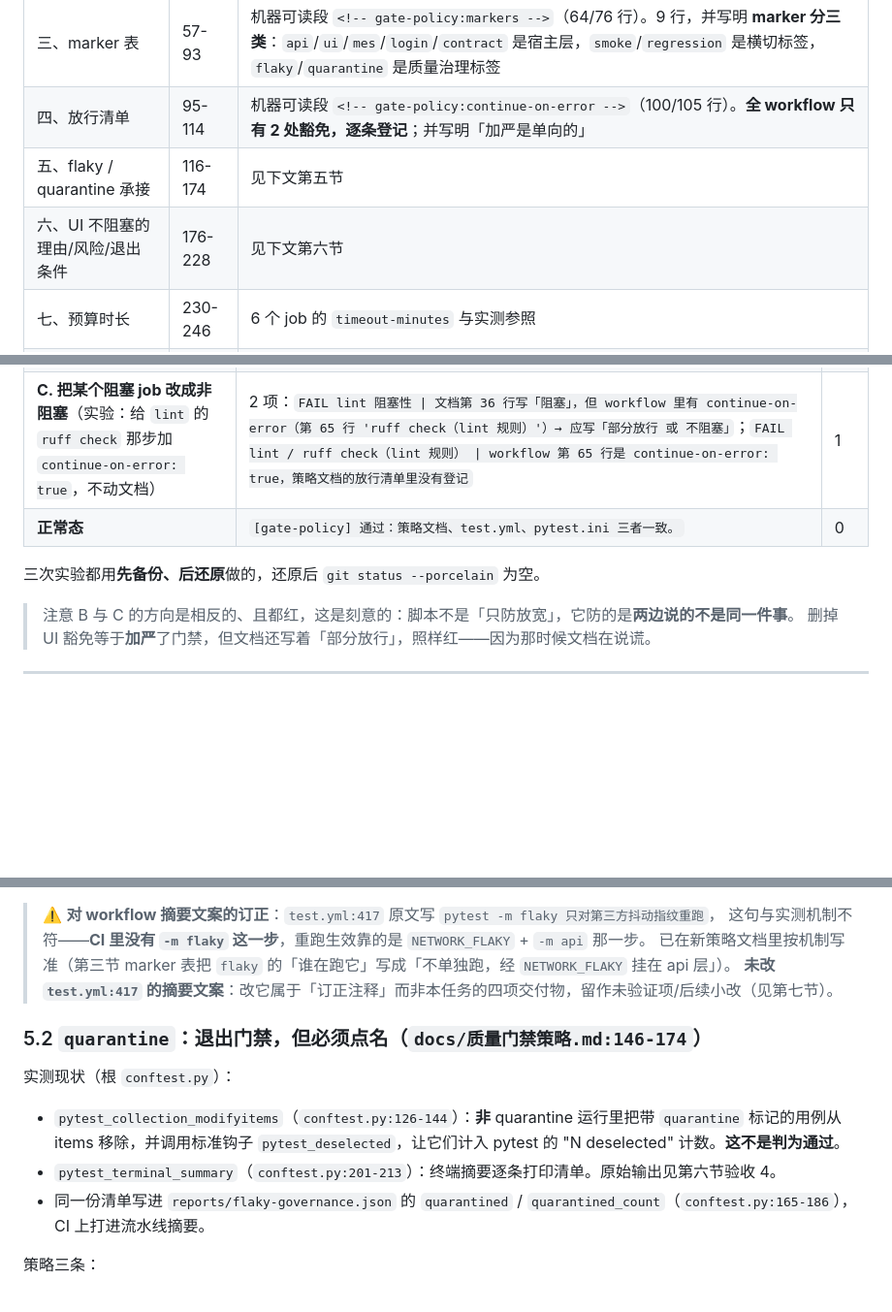
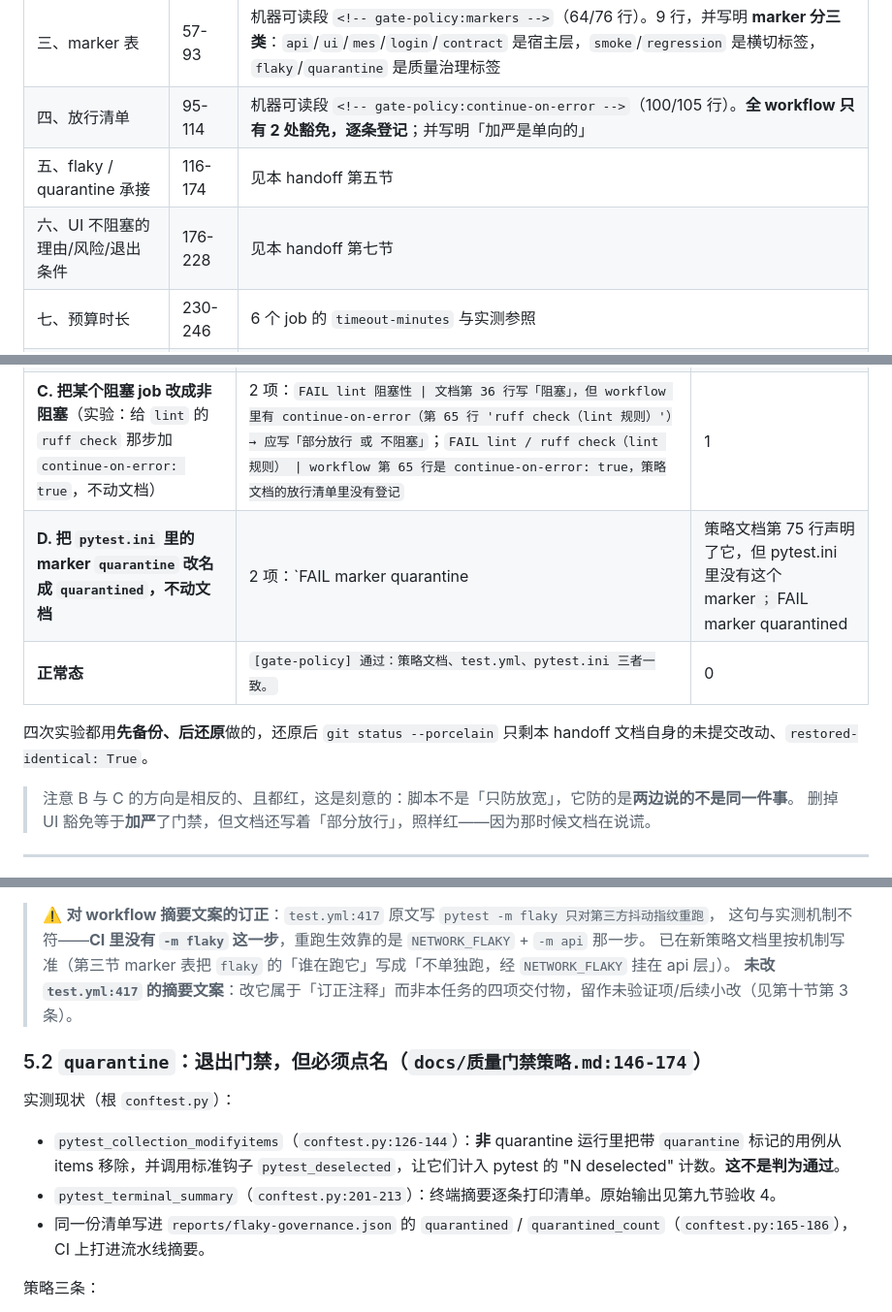
Before and after one commit to lefan17/auto-test-demo, a Markdown page: docs/wave3-gate-policy-handoff.md, 3 parts joined by grey strips. Shown at 97% size. Drawn GitHub-style; blank space fills up the shorter version.

```diff
--- a/docs/wave3-gate-policy-handoff.md
+++ b/docs/wave3-gate-policy-handoff.md
@@ -36,8 +36,8 @@
 | 二、job 表 | 31-55 | 机器可读段 `<!-- gate-policy:jobs -->`（33/42 行）。6 行 ×（job / 阻塞性 / 预算分钟 / 触发时机 / 失败找谁 / 判定步骤） |
 | 三、marker 表 | 57-93 | 机器可读段 `<!-- gate-policy:markers -->`（64/76 行）。9 行，并写明 **marker 分三类**：`api`/`ui`/`mes`/`login`/`contract` 是宿主层，`smoke`/`regression` 是横切标签，`flaky`/`quarantine` 是质量治理标签 |
 | 四、放行清单 | 95-114 | 机器可读段 `<!-- gate-policy:continue-on-error -->`（100/105 行）。**全 workflow 只有 2 处豁免，逐条登记**；并写明「加严是单向的」 |
-| 五、flaky / quarantine 承接 | 116-174 | 见下文第五节 |
-| 六、UI 不阻塞的理由/风险/退出条件 | 176-228 | 见下文第六节 |
+| 五、flaky / quarantine 承接 | 116-174 | 见本 handoff 第五节 |
+| 六、UI 不阻塞的理由/风险/退出条件 | 176-228 | 见本 handoff 第七节 |
 | 七、预算时长 | 230-246 | 6 个 job 的 `timeout-minutes` 与实测参照 |
 | 八、怎么用、怎么改 | 248-267 | 脚本用法与「改 workflow 必须同一 PR 改文档」的流程 |
 
@@ -101,9 +101,9 @@ runner 启动与 Python 安装的钱；挂在已有的阻塞 job 里，它天然
 | **A. 把 job 名 `security` 改成 `security-scan`，不动文档** | 4 项：`FAIL job security \| 策略文档第 39 行声明了它，但 workflow 里已经没有这个 job`；`FAIL job security-scan \| workflow 第 519 行有它，策略文档的 job 表里没有——新增 job 必须同时登记策略`；`FAIL security / pip-audit（扫描锁定的依赖树） \| 策略文档第 104 行登记了它，但 workflow 里没有这一步（或它已不再放行）`；`FAIL security-scan / pip-audit（扫描锁定的依赖树） \| workflow 第 546 行是 continue-on-error: true，策略文档的放行清单里没有登记` | 1 |
 | **B. 只删掉 UI 那步的 `continue-on-error: true`，不动文档** | 2 项：`FAIL test 阻塞性 \| 文档第 38 行写「部分放行」，但 workflow 里没有 continue-on-error（无）→ 应写「阻塞」`；`FAIL test / 运行 UI 自动化（失败不阻断流水线） \| 策略文档第 103 行登记了它，但 workflow 里没有这一步（或它已不再放行）` | 1 |
 | **C. 把某个阻塞 job 改成非阻塞**（实验：给 `lint` 的 `ruff check` 那步加 `continue-on-error: true`，不动文档） | 2 项：`FAIL lint 阻塞性 \| 文档第 36 行写「阻塞」，但 workflow 里有 continue-on-error（第 65 行 'ruff check（lint 规则）'）→ 应写「部分放行 或 不阻塞」`；`FAIL lint / ruff check（lint 规则） \| workflow 第 65 行是 continue-on-error: true，策略文档的放行清单里没有登记` | 1 |
+| **D. 把 `pytest.ini` 里的 marker `quarantine` 改名成 `quarantined`，不动文档** | 2 项：`FAIL marker quarantine | 策略文档第 75 行声明了它，但 pytest.ini 里没有这个 marker`；`FAIL marker quarantined | pytest.ini 第 31 行声明了它，策略文档的 marker 表里没有归属——这个 marker 没人管` | 1 |
 | **正常态** | `[gate-policy] 通过：策略文档、test.yml、pytest.ini 三者一致。` | 0 |
-
-三次实验都用**先备份、后还原**做的，还原后 `git status --porcelain` 为空。
+四次实验都用**先备份、后还原**做的，还原后 `git status --porcelain` 只剩本 handoff 文档自身的未提交改动、`restored-identical: True`。
 
 > 注意 B 与 C 的方向是相反的、且都红，这是刻意的：脚本不是「只防放宽」，它防的是**两边说的不是同一件事**。
 > 删掉 UI 豁免等于**加严**了门禁，但文档还写着「部分放行」，照样红——因为那时候文档在说谎。
@@ -180,14 +180,14 @@ NETWORK_FLAKY = pytest.mark.flaky(reruns=1, only_rerun=NETWORK_JITTER_PATTERNS)
 > ⚠️ **对 workflow 摘要文案的订正**：`test.yml:417` 原文写 `pytest -m flaky 只对第三方抖动指纹重跑`，
 > 这句与实测机制不符——**CI 里没有 `-m flaky` 这一步**，重跑生效靠的是 `NETWORK_FLAKY` + `-m api` 那一步。
 > 已在新策略文档里按机制写准（第三节 marker 表把 `flaky` 的「谁在跑它」写成「不单独跑，经 `NETWORK_FLAKY` 挂在 api 层」）。
-> **未改 `test.yml:417` 的摘要文案**：改它属于「订正注释」而非本任务的四项交付物，留作未验证项/后续小改（见第七节）。
+> **未改 `test.yml:417` 的摘要文案**：改它属于「订正注释」而非本任务的四项交付物，留作未验证项/后续小改（见第十节第 3 条）。
 
 ### 5.2 `quarantine`：退出门禁，但必须点名（`docs/质量门禁策略.md:146-174`）
 
 实测现状（根 `conftest.py`）：
 
 - `pytest_collection_modifyitems`（`conftest.py:126-144`）：**非** quarantine 运行里把带 `quarantine` 标记的用例从 items 移除，并调用标准钩子 `pytest_deselected`，让它们计入 pytest 的 "N deselected" 计数。**这不是判为通过**。
-- `pytest_terminal_summary`（`conftest.py:201-213`）：终端摘要逐条打印清单。原始输出见第六节验收 4。
+- `pytest_terminal_summary`（`conftest.py:201-213`）：终端摘要逐条打印清单。原始输出见第九节验收 4。
 - 同一份清单写进 `reports/flaky-governance.json` 的 `quarantined` / `quarantined_count`（`conftest.py:165-186`），CI 上打进流水线摘要。
 
 策略三条：
```
Also changed, not shown: other parts of docs/wave3-gate-policy-handoff.md (+4 -4 lines).
